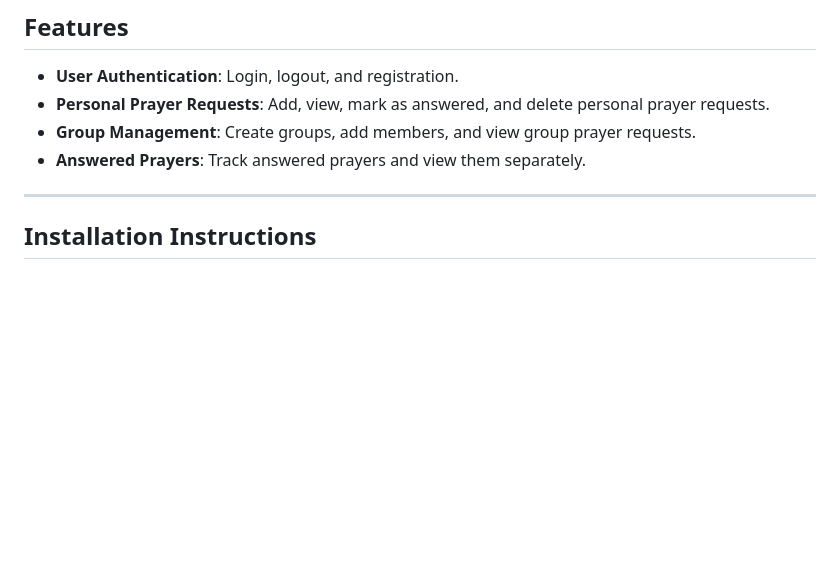
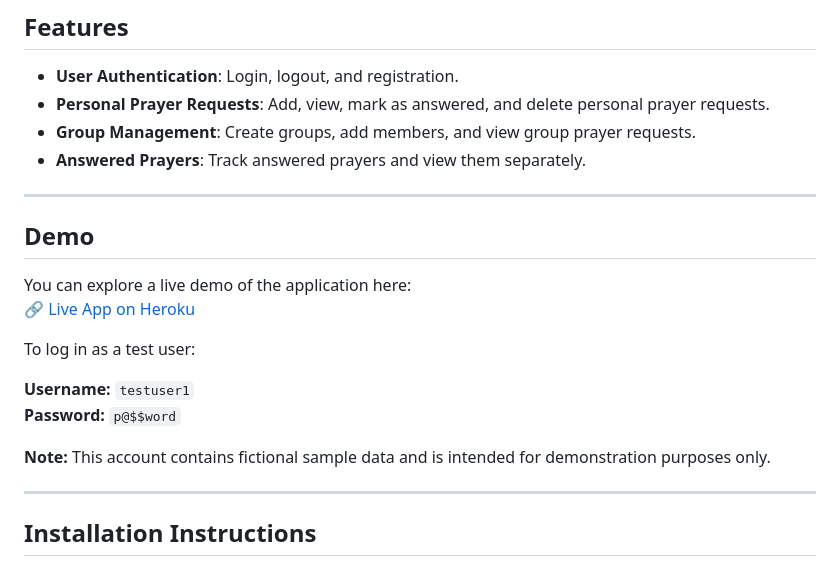
Before and after one commit to stephenlindstrom/prayer_warrior, a Markdown page: README.md, the part around the change. Drawn GitHub-style; blank space fills up the shorter version.

Commit message:
Update README with demo

```diff
--- a/README.md
+++ b/README.md
@@ -10,6 +10,20 @@ This is a **Django-based web application** for managing prayer groups, prayer re
 - **Personal Prayer Requests**: Add, view, mark as answered, and delete personal prayer requests.
 - **Group Management**: Create groups, add members, and view group prayer requests.
 - **Answered Prayers**: Track answered prayers and view them separately.
+
+---
+
+## Demo
+
+You can explore a live demo of the application here:
+🔗 [Live App on Heroku](https://prayer-warrior-app.herokuapp.com)
+
+To log in as a test user:
+
+**Username:** `testuser1`
+**Password:** `p@$$word`
+
+**Note:** This account contains fictional sample data and is intended for demonstration purposes only.
 
 ---
 
```
